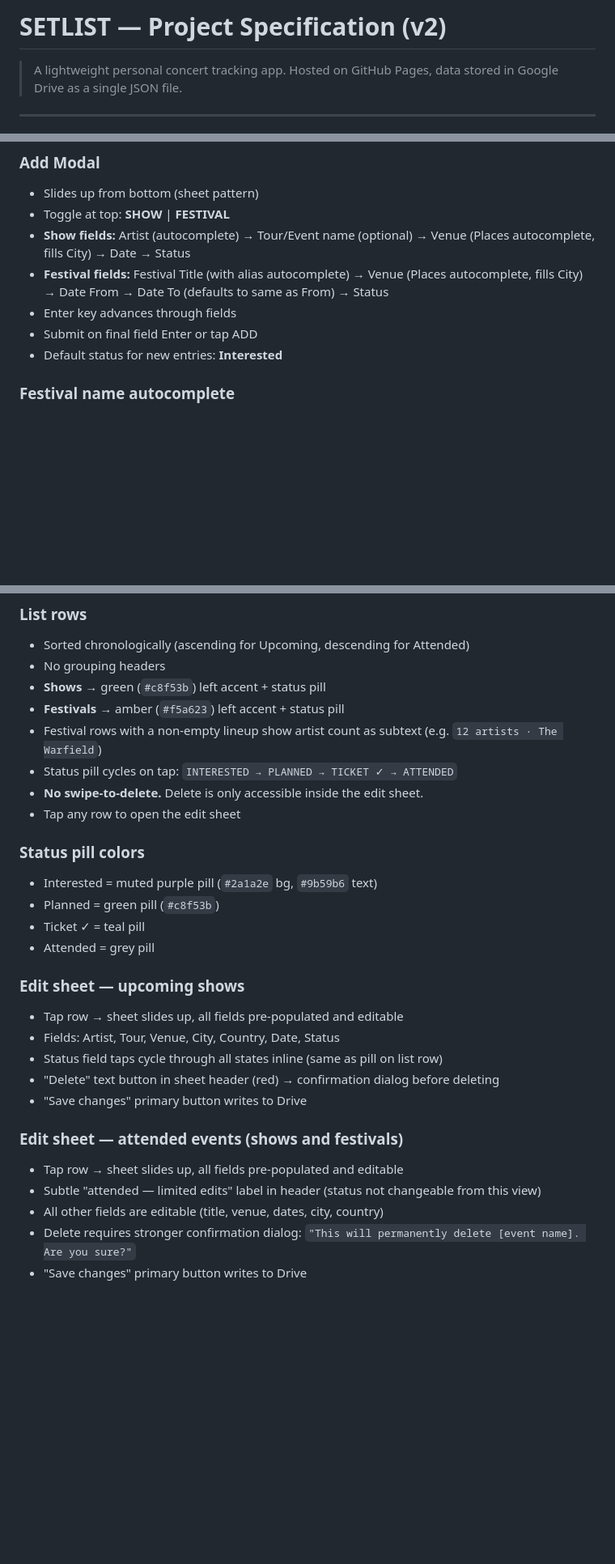
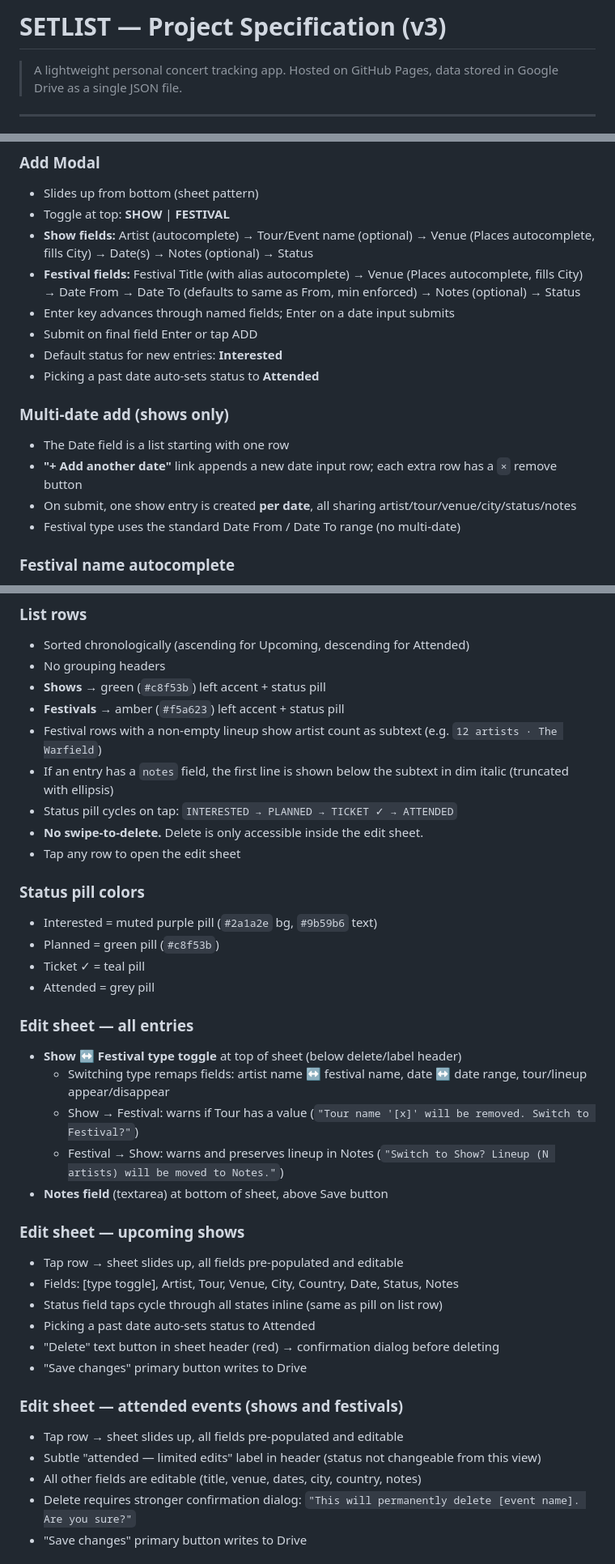
Before and after one commit to rhine1217/setlist, a Markdown page: SPEC.md, 3 parts joined by grey strips. Shown at 81% size. Drawn GitHub-style; blank space fills up the shorter version.

```diff
--- a/SPEC.md
+++ b/SPEC.md
@@ -1,4 +1,4 @@
-# SETLIST — Project Specification (v2)
+# SETLIST — Project Specification (v3)
 
 > A lightweight personal concert tracking app. Hosted on GitHub Pages, data stored in Google Drive as a single JSON file.
 
@@ -107,11 +110,18 @@ All data lives in a single file `setlist-data.json` in the user's Google Drive r
 ### Add Modal
 - Slides up from bottom (sheet pattern)
 - Toggle at top: **SHOW** | **FESTIVAL**
-- **Show fields:** Artist (autocomplete) → Tour/Event name (optional) → Venue (Places autocomplete, fills City) → Date → Status
-- **Festival fields:** Festival Title (with alias autocomplete) → Venue (Places autocomplete, fills City) → Date From → Date To (defaults to same as From) → Status
-- Enter key advances through fields
+- **Show fields:** Artist (autocomplete) → Tour/Event name (optional) → Venue (Places autocomplete, fills City) → Date(s) → Notes (optional) → Status
+- **Festival fields:** Festival Title (with alias autocomplete) → Venue (Places autocomplete, fills City) → Date From → Date To (defaults to same as From, min enforced) → Notes (optional) → Status
+- Enter key advances through named fields; Enter on a date input submits
 - Submit on final field Enter or tap ADD
 - Default status for new entries: **Interested**
+- Picking a past date auto-sets status to **Attended**
+
+### Multi-date add (shows only)
+- The Date field is a list starting with one row
+- **"+ Add another date"** link appends a new date input row; each extra row has a `×` remove button
+- On submit, one show entry is created **per date**, all sharing artist/tour/venue/city/status/notes
+- Festival type uses the standard Date From / Date To range (no multi-date)
 
 ### Festival name autocomplete
 - When typing in the festival name field (add or edit), autocomplete suggestions are drawn from two sources in order: the user's own existing festival titles already in the data, and a hardcoded alias map for common shorthand. Suggestions appear as a dropdown below the field; tap to accept.
@@ -131,6 +141,7 @@ All data lives in a single file `setlist-data.json` in the user's Google Drive r
 - **Shows** → green (`#c8f53b`) left accent + status pill
 - **Festivals** → amber (`#f5a623`) left accent + status pill
 - Festival rows with a non-empty lineup show artist count as subtext (e.g. `12 artists · The Warfield`)
+- If an entry has a `notes` field, the first line is shown below the subtext in dim italic (truncated with ellipsis)
 - Status pill cycles on tap: `INTERESTED → PLANNED → TICKET ✓ → ATTENDED`
 - **No swipe-to-delete.** Delete is only accessible inside the edit sheet.
 - Tap any row to open the edit sheet
@@ -141,17 +152,25 @@ All data lives in a single file `setlist-data.json` in the user's Google Drive r
 - Ticket ✓ = teal pill
 - Attended = grey pill
 
+### Edit sheet — all entries
+- **Show ↔ Festival type toggle** at top of sheet (below delete/label header)
+  - Switching type remaps fields: artist name ↔ festival name, date ↔ date range, tour/lineup appear/disappear
+  - Show → Festival: warns if Tour has a value (`"Tour name '[x]' will be removed. Switch to Festival?"`)
+  - Festival → Show: warns and preserves lineup in Notes (`"Switch to Show? Lineup (N artists) will be moved to Notes."`)
+- **Notes field** (textarea) at bottom of sheet, above Save button
+
 ### Edit sheet — upcoming shows
 - Tap row → sheet slides up, all fields pre-populated and editable
-- Fields: Artist, Tour, Venue, City, Country, Date, Status
+- Fields: [type toggle], Artist, Tour, Venue, City, Country, Date, Status, Notes
 - Status field taps cycle through all states inline (same as pill on list row)
+- Picking a past date auto-sets status to Attended
 - "Delete" text button in sheet header (red) → confirmation dialog before deleting
 - "Save changes" primary button writes to Drive
 
 ### Edit sheet — attended events (shows and festivals)
 - Tap row → sheet slides up, all fields pre-populated and editable
 - Subtle "attended — limited edits" label in header (status not changeable from this view)
-- All other fields are editable (title, venue, dates, city, country)
+- All other fields are editable (title, venue, dates, city, country, notes)
 - Delete requires stronger confirmation dialog: `"This will permanently delete [event name]. Are you sure?"`
 - "Save changes" primary button writes to Drive
 
```
Also changed, not shown: other parts of SPEC.md (+11 -7 lines), DECISIONS.md (+38 -0 lines), specs/SPEC-v3-delta.md (added, +175 -0 lines).
